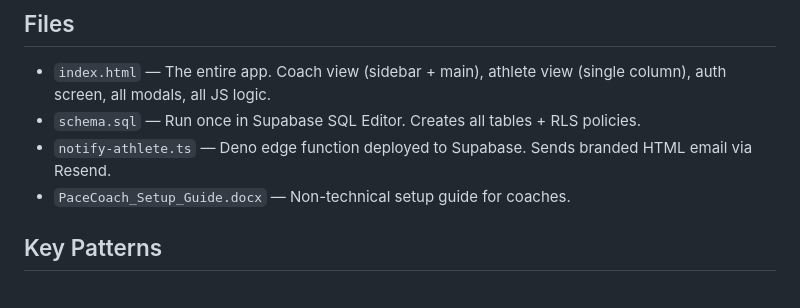
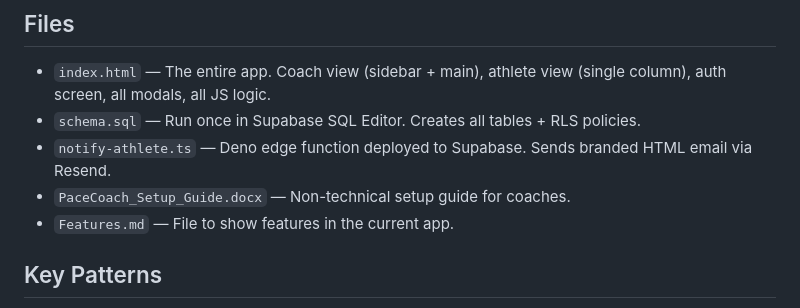
Before and after one commit to WillBeZen/coaching-app, a Markdown page: CLAUDE.md, the part around the change. GitHub-like rendering.

Commit message:
Add Features.md to document app features

```diff
--- a/CLAUDE.md
+++ b/CLAUDE.md
@@ -18,6 +18,7 @@ Free coaching platform for runners. Single-file static HTML app backed by Supaba
 - `schema.sql` — Run once in Supabase SQL Editor. Creates all tables + RLS policies.
 - `notify-athlete.ts` — Deno edge function deployed to Supabase. Sends branded HTML email via Resend.
 - `PaceCoach_Setup_Guide.docx` — Non-technical setup guide for coaches.
+- `Features.md` — File to show features in the current app.
 
 ## Key Patterns
 
```
